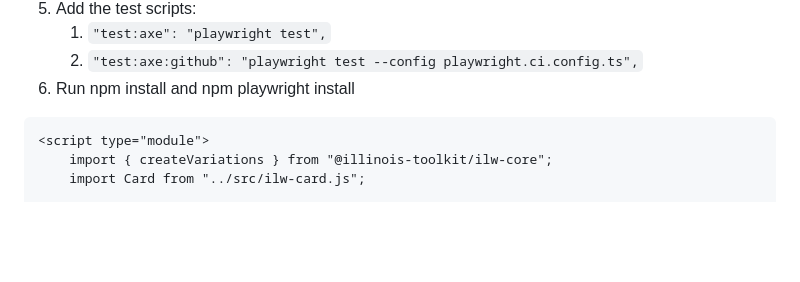
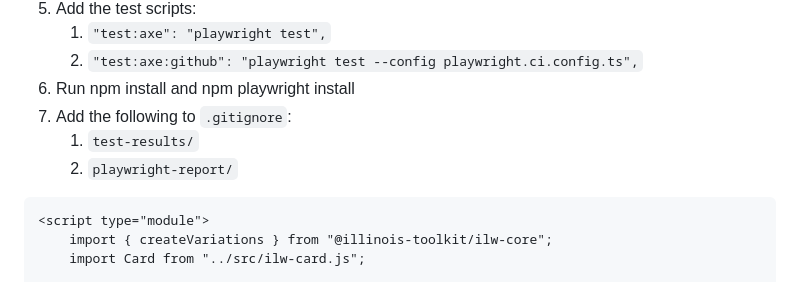
Before and after one commit to web-illinois/toolkit-management, a Markdown page: documentation/UPGRADES.md, the part around the change. Drawn GitHub-style; blank space fills up the shorter version.

Commit message:
Add .gitignore note to UPGRADES.md

````diff
--- a/documentation/UPGRADES.md
+++ b/documentation/UPGRADES.md
@@ -75,6 +75,9 @@ Fix remaining issues:
    1. `"test:axe": "playwright test",`
    2. `"test:axe:github": "playwright test --config playwright.ci.config.ts",`
 6. Run npm install and npm playwright install
+7. Add the following to `.gitignore`:
+   1. `test-results/`
+   2. `playwright-report/`
 
 ```html
 <script type="module">
````
